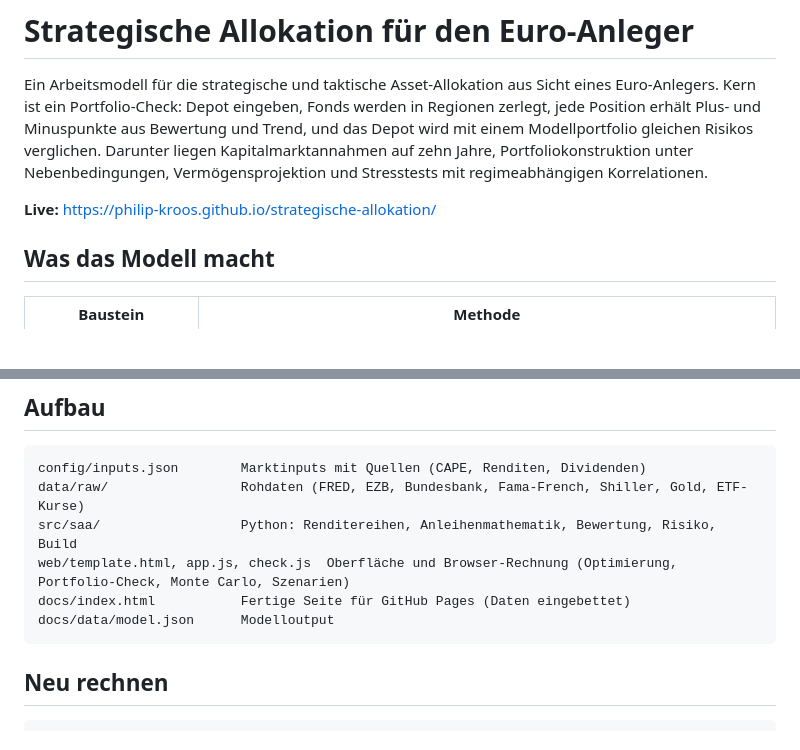
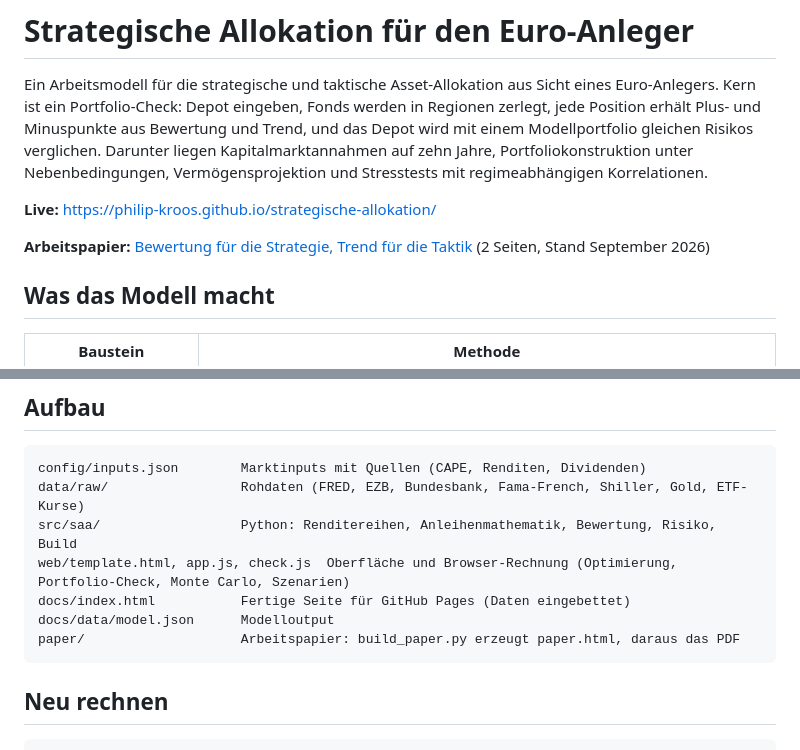
Before and after one commit to Philip-Kroos/strategische-allokation, a Markdown page: README.md, 2 parts joined by grey strips. GitHub-like rendering; blank space fills up the shorter version.

Commit message:
README: Arbeitspapier verlinkt

````diff
--- a/README.md
+++ b/README.md
@@ -7,6 +7,8 @@ Risikos verglichen. Darunter liegen Kapitalmarktannahmen auf zehn Jahre, Portfol
 Nebenbedingungen, Vermögensprojektion und Stresstests mit regimeabhängigen Korrelationen.
 
 **Live:** https://philip-kroos.github.io/strategische-allokation/
+
+**Arbeitspapier:** [Bewertung für die Strategie, Trend für die Taktik](docs/arbeitspapier.pdf) (2 Seiten, Stand September 2026)
 
 ## Was das Modell macht
 
@@ -32,6 +34,7 @@ src/saa/                  Python: Renditereihen, Anleihenmathematik, Bewertung,
 web/template.html, app.js, check.js  Oberfläche und Browser-Rechnung (Optimierung, Portfolio-Check, Monte Carlo, Szenarien)
 docs/index.html           Fertige Seite für GitHub Pages (Daten eingebettet)
 docs/data/model.json      Modelloutput
+paper/                    Arbeitspapier: build_paper.py erzeugt paper.html, daraus das PDF
 ```
 
 ## Neu rechnen
````
